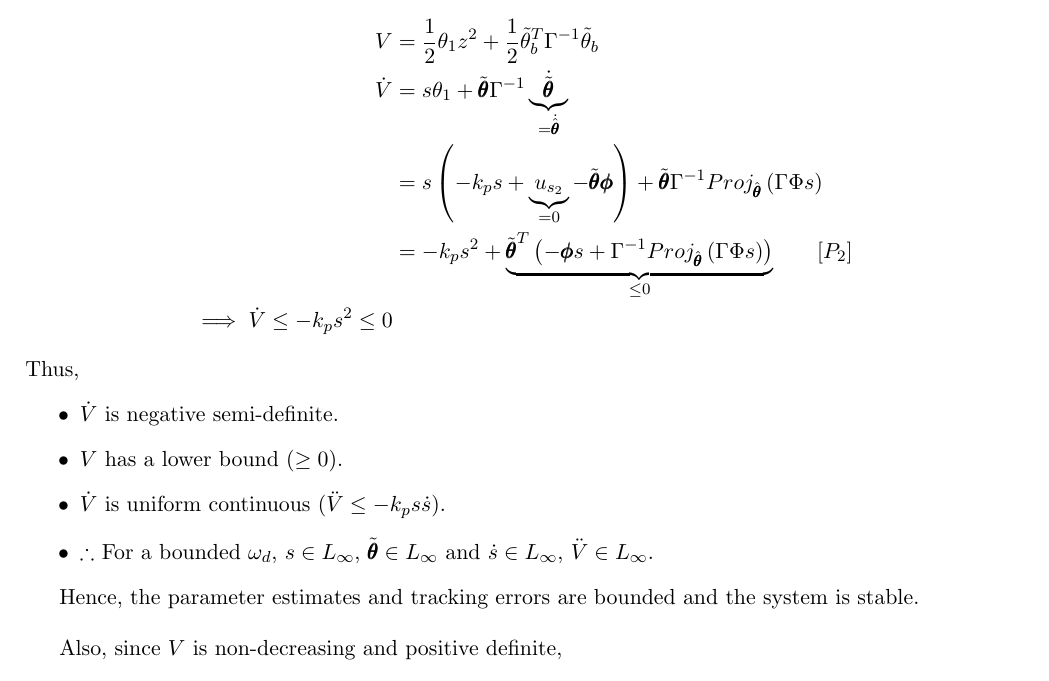
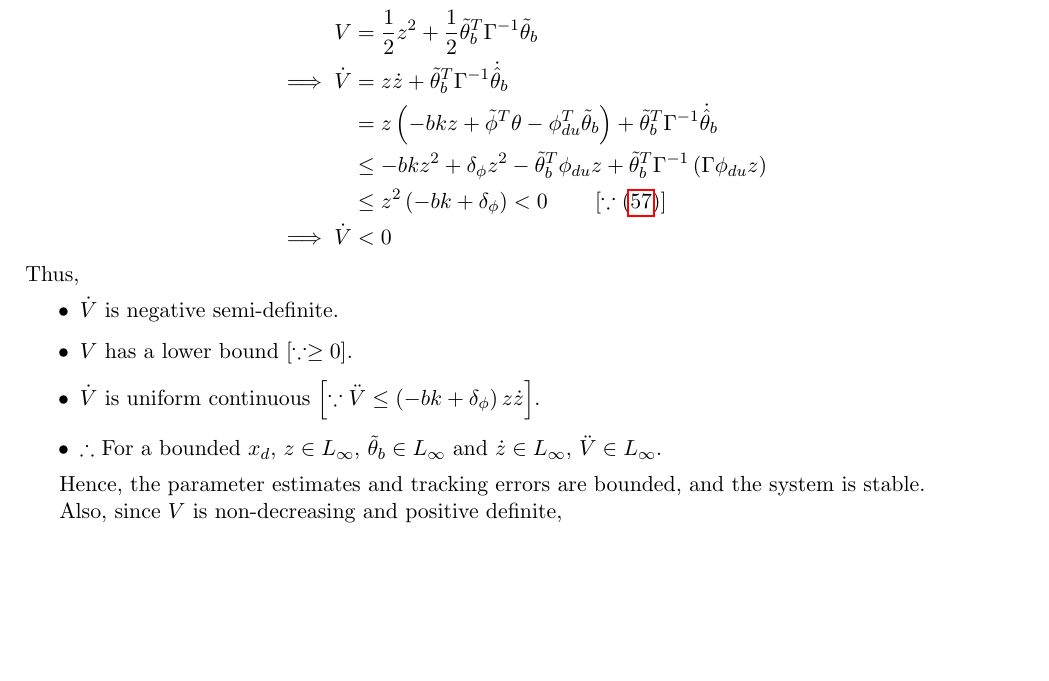
Before and after one commit to SeshaCharla/ACTCTRL, a LaTeX document (act_ctrl.tex, which reads secs/4D-discont_adapt_law.tex, secs/4E-dzero_stability.tex): part of page 15 of 21, cut so that both start at the same text, the shorter picture padded with empty space. Compiled offline with pdfLaTeX.

Commit message:
Done with the proof for adaptive control part.

```diff
--- a/secs/4D-discont_adapt_law.tex
+++ b/secs/4D-discont_adapt_law.tex
@@ -45,32 +40,0 @@ When $d = 0$ consider the following Lyapunov function:
-    V &= \frac{1}{2} \theta_1 z^2 + \frac{1}{2} \tilde{\theta}_b^T \Gamma^{-1} \tilde{\theta}_b\\
-    %===
-    \dot V &= s \theta_1 + \tilde{\pmb \theta} \Gamma^{-1} \underbrace{\dot{\tilde{\pmb \theta}}}_{=\dot{\hat{\pmb \theta}}}\\
-    %===
-    &= s \lr{ -k_p s + \underbrace{u_{s_2}}_{=0} - \tilde{\pmb \theta} \pmb \phi } + \tilde{\pmb \theta} \Gamma^{-1} Proj_{\hat{\pmb \theta}} \lr{\Gamma \Phi s}\\
-    %===
-    &= -k_p s^2 + \underbrace{\tilde{\pmb \theta}^T \lr{-\pmb \phi s + \Gamma^{-1}Proj_{\hat{\pmb \theta}} \lr{\Gamma \Phi s}}}_{\leq 0} \qquad [P_2]\\
-    %===
-    \implies \dot V \leq -k_p s^2 \leq 0
-\end{align*}
-Thus,
-\begin{itemize}
-    \item $\dot V$ is negative semi-definite.
-    \item $V$ has a lower bound $(\geq 0)$.
-    \item $\dot V$ is uniform continuous $(\ddot V \leq -k_p s \dot s)$.
-    \item $\therefore$ For a bounded $\omega_d$, $s \in L_\infty$, $\tilde{\pmb
-    \theta} \in L_{\infty}$ and $\dot s \in L_\infty$, $\ddot V \in L_\infty$.
-\end{itemize}
-
-Hence, the parameter estimates and tracking errors are bounded and the system is
-stable.
-
-\bigskip
-
-Also, since $V$ is non-decreasing and positive definite,
-\begin{align*}
-    V(0) - V(t) &\leq V(0) \quad
-    \implies -\int_0^t V d \tau \leq V(0)\\
-    \implies \int_0^t k_p s^2 d \tau &\leq V(0)\\
-    \implies \sqrt{\int_0^t \norm{s}^2 d \tau } &\leq \sqrt{\frac{2 V(0)}{k_p}} \leq \infty\\
-    \therefore s &\in L_2
-\end{align*}
--- a/secs/4E-dzero_stability.tex
+++ b/secs/4E-dzero_stability.tex
@@ -0,0 +1,35 @@
+\subsection{Proof of stability and tracking performance when $d = 0$}
+When $d = 0$ consider the following Lyapunov function:
+\begin{align*}
+    V &= \frac{1}{2} z^2 + \frac{1}{2} \tilde{\theta}_b^T \Gamma^{-1} \tilde{\theta}_b\\
+    %===
+    \implies \dot V &= z \dot z + \tilde \theta_b^T \Gamma^{-1} \dot{\hat \theta}_b\\
+    %===
+    &= z \lr{- bk z +  \tilde \phi^T \theta - \phi_{du}^T \tilde \theta_b}+ \tilde \theta_b^T \Gamma^{-1} \dot{\hat \theta}_b\\
+    %===
+    &\leq -bkz^2 + \delta_\phi z^2 - \tilde \theta_b^T \phi_{du} z + \tilde \theta_b^T \Gamma^{-1} \lr{\Gamma \phi_{du} z}\\
+    %===
+    &\leq z^2 \lr{-bk + \delta_\phi} < 0 \qquad \lrb{\because (\ref{eqn::k_bound})}\\
+    \implies \dot V &< 0
+\end{align*}
+Thus,
+\begin{itemize}
+    \item $\dot V$ is negative semi-definite.
+    \item $V$ has a lower bound $ \lrb{\because \geq 0}$.
+\item $\dot V$ is uniform continuous $\lrb{\because \ddot V \leq \lr{-bk +
+\delta_\phi}z \dot z }$.
+    \item $\therefore$ For a bounded $x_d$, $z \in L_\infty$, $\tilde{
+    \theta}_b \in L_{\infty}$ and $\dot z \in L_\infty$, $\ddot V \in L_\infty$.
+\end{itemize}
+
+Hence, the parameter estimates and tracking errors are bounded, and the system
+is stable.
+
+Also, since $V$ is non-decreasing and positive definite,
+\begin{align*}
+    V(0) - V(t) &\leq V(0) \quad
+    \implies -\int_0^t V d \tau \leq V(0)\\
+    \implies \int_0^t \lr{-bk + \delta_\phi} z^2 d \tau &\leq V(0)\\
+    \implies \sqrt{\int_0^t \norm{z}^2 d \tau } &\leq \sqrt{\frac{2 V(0)}{\lr{-bk + \delta_\phi}}} \leq \infty\\
+    \therefore z &\in L_2
+\end{align*}
```
Also changed, not shown: secs/4-ctrl_design.tex (+5 -3 lines), secs/4D-discont_adapt_law.tex (12 more changed lines), secs/4E-dzero_stability.tex (6 more changed lines).
